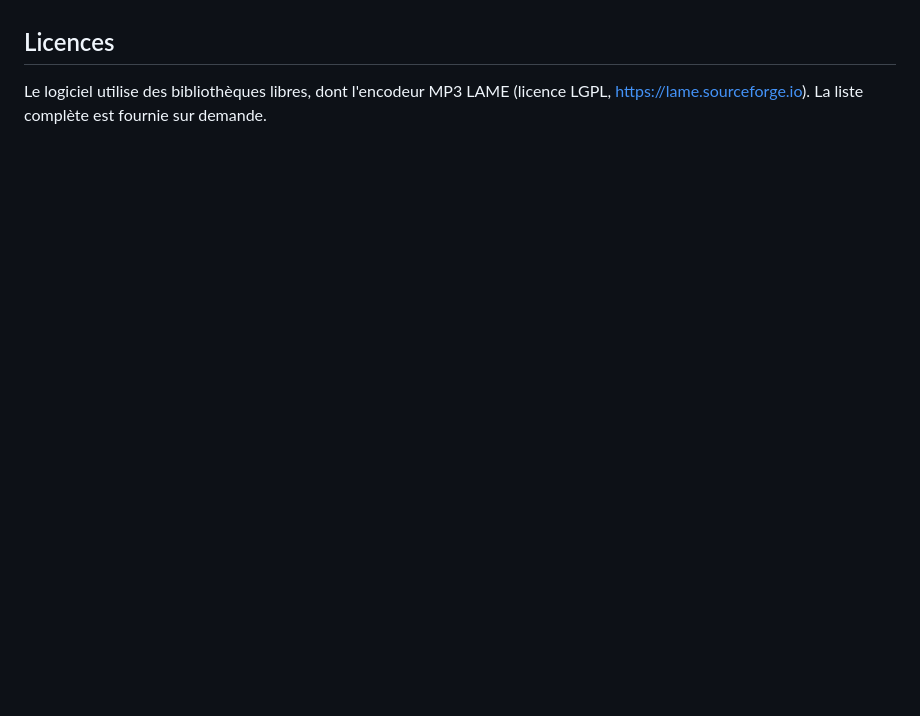
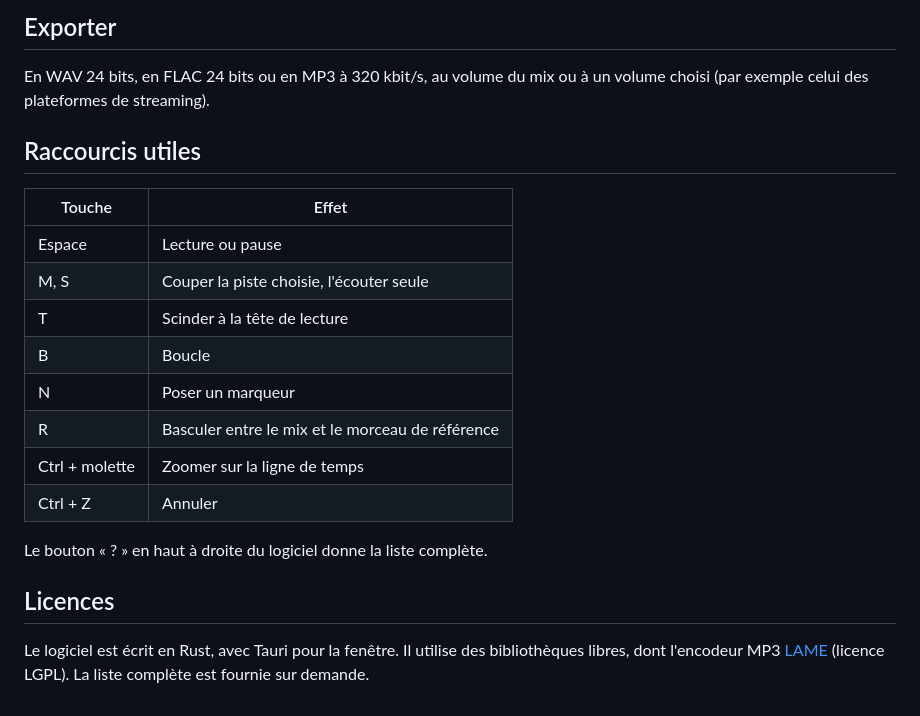
Before and after one commit to bastienbrasseur/bluebox-daw-versions, a Markdown page: README.md, the part around one of its changes. Drawn GitHub-style; blank space fills up the shorter version.

```diff
--- a/README.md
+++ b/README.md
@@ -14,4 +45,22 @@ Rien à faire. Au lancement, le logiciel regarde s'il existe une version plus r
+## Exporter
+
+En WAV 24 bits, en FLAC 24 bits ou en MP3 à 320 kbit/s, au volume du mix ou à un volume choisi (par exemple celui des plateformes de streaming).
+
+## Raccourcis utiles
+
+| Touche | Effet |
+|---|---|
+| Espace | Lecture ou pause |
+| M, S | Couper la piste choisie, l'écouter seule |
+| T | Scinder à la tête de lecture |
+| B | Boucle |
+| N | Poser un marqueur |
+| R | Basculer entre le mix et le morceau de référence |
+| Ctrl + molette | Zoomer sur la ligne de temps |
+| Ctrl + Z | Annuler |
+
+Le bouton « ? » en haut à droite du logiciel donne la liste complète.
 
 ## Licences
 
-Le logiciel utilise des bibliothèques libres, dont l'encodeur MP3 LAME (licence LGPL, https://lame.sourceforge.io). La liste complète est fournie sur demande.
+Le logiciel est écrit en Rust, avec Tauri pour la fenêtre. Il utilise des bibliothèques libres, dont l'encodeur MP3 [LAME](https://lame.sourceforge.io) (licence LGPL). La liste complète est fournie sur demande.
```
Also changed, not shown: other parts of README.md (+37 -6 lines), images/ecran.png (added).
